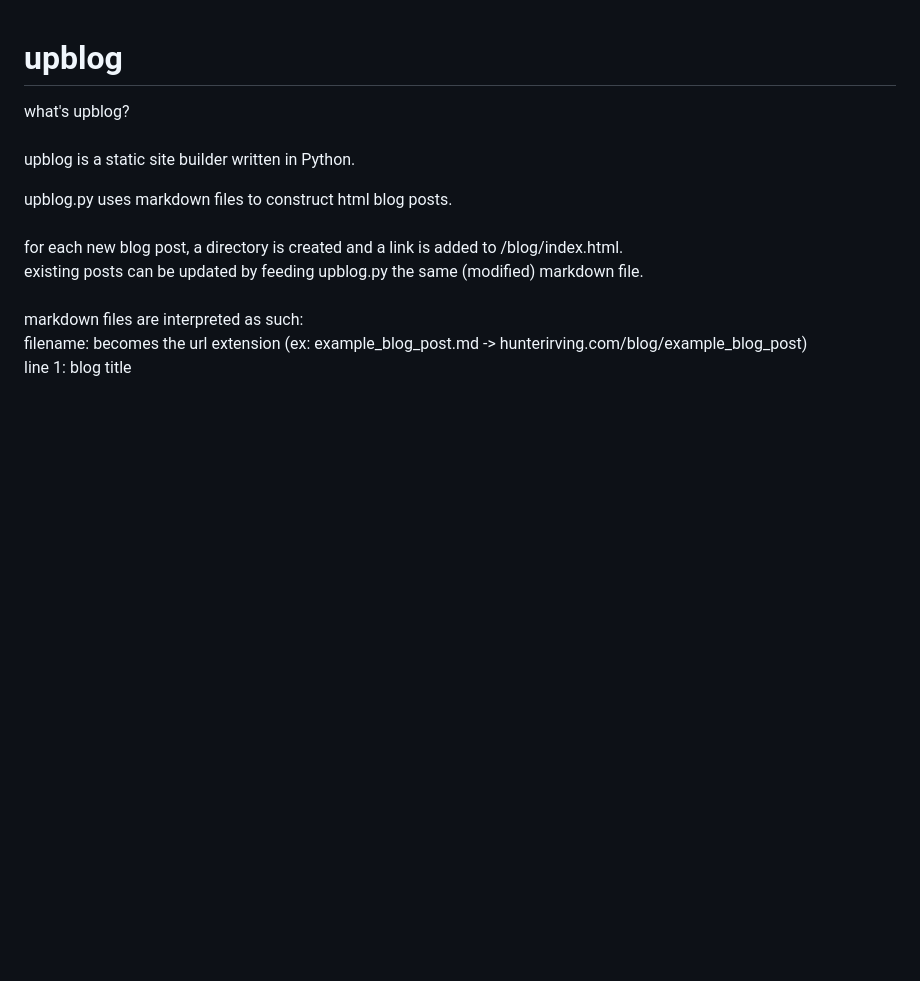
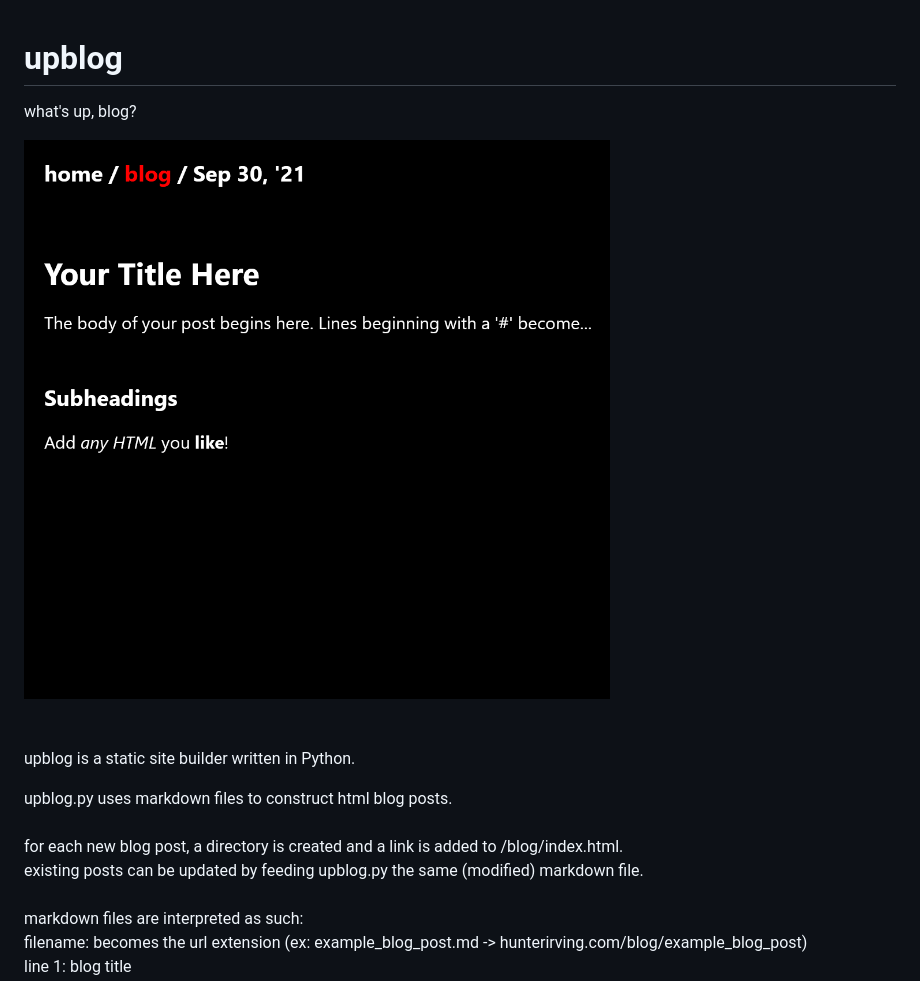
Before and after one commit to hunterirving/upblog, a Markdown page: README.md, the part around the change. Rendered like a GitHub page; pictures changed too: upblog.png (added); blank space fills up the shorter version.

```diff
--- a/README.md
+++ b/README.md
@@ -1,5 +1,8 @@
 # upblog
-what's upblog?
+what's up, blog?
+
+<img src="upblog.png">
+
 <br><br>
 upblog is a static site builder written in Python.
 
```
Also changed, not shown: blog/markdown/template.md (added, +8 -0 lines), 14 other files.
